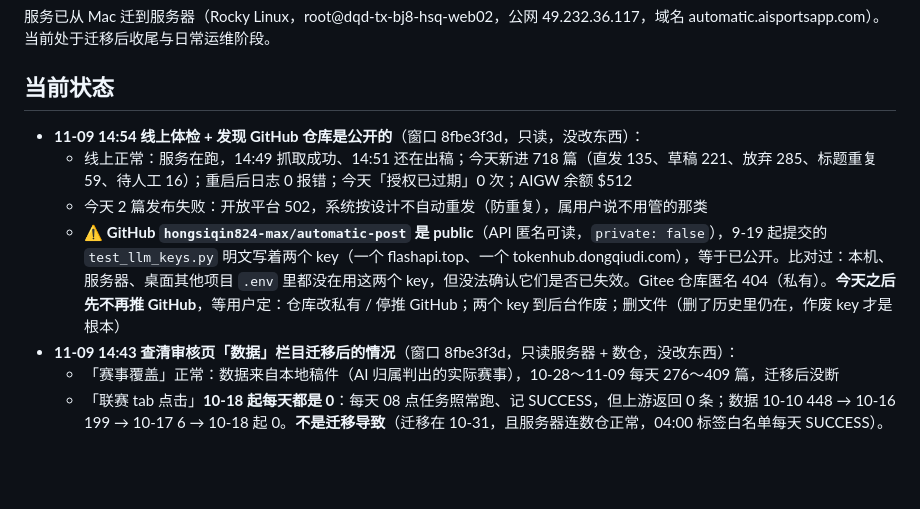
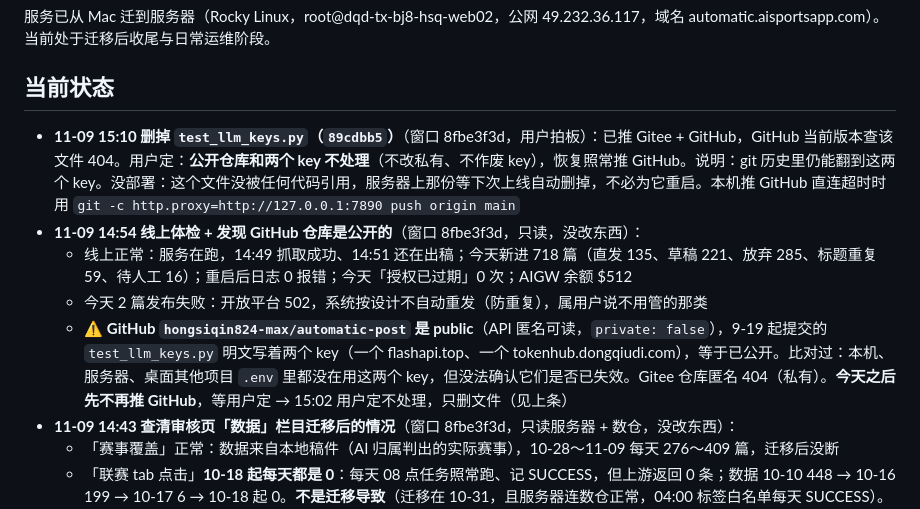
Before and after one commit to hongsiqin824-max/automatic-post, a Markdown page: 00_项目管理/进度快照.md, the part around the change. Drawn GitHub-style; blank space fills up the shorter version.

Commit message:
记录删除 test_llm_keys.py 和公开仓库不处理的决定

```diff
--- a/00_项目管理/进度快照.md
+++ b/00_项目管理/进度快照.md
@@ -9,10 +9,11 @@
 服务已从 Mac 迁到服务器（Rocky Linux，root@dqd-tx-bj8-hsq-web02，公网 49.232.36.117，域名 automatic.aisportsapp.com）。当前处于迁移后收尾与日常运维阶段。
 
 ## 当前状态
+- **11-09 15:10 删掉 `test_llm_keys.py`（`89cdbb5`）**（窗口 8fbe3f3d，用户拍板）：已推 Gitee + GitHub，GitHub 当前版本查该文件 404。用户定：**公开仓库和两个 key 不处理**（不改私有、不作废 key），恢复照常推 GitHub。说明：git 历史里仍能翻到这两个 key。没部署：这个文件没被任何代码引用，服务器上那份等下次上线自动删掉，不必为它重启。本机推 GitHub 直连超时时用 `git -c http.proxy=http://127.0.0.1:7890 push origin main`
 - **11-09 14:54 线上体检 + 发现 GitHub 仓库是公开的**（窗口 8fbe3f3d，只读，没改东西）：
   - 线上正常：服务在跑，14:49 抓取成功、14:51 还在出稿；今天新进 718 篇（直发 135、草稿 221、放弃 285、标题重复 59、待人工 16）；重启后日志 0 报错；今天「授权已过期」0 次；AIGW 余额 $512
   - 今天 2 篇发布失败：开放平台 502，系统按设计不自动重发（防重复），属用户说不用管的那类
-  - ⚠️ **GitHub `hongsiqin824-max/automatic-post` 是 public**（API 匿名可读，`private: false`），9-19 起提交的 `test_llm_keys.py` 明文写着两个 key（一个 flashapi.top、一个 tokenhub.dongqiudi.com），等于已公开。比对过：本机、服务器、桌面其他项目 `.env` 里都没在用这两个 key，但没法确认它们是否已失效。Gitee 仓库匿名 404（私有）。**今天之后先不再推 GitHub**，等用户定：仓库改私有 / 停推 GitHub；两个 key 到后台作废；删文件（删了历史里仍在，作废 key 才是根本）
+  - ⚠️ **GitHub `hongsiqin824-max/automatic-post` 是 public**（API 匿名可读，`private: false`），9-19 起提交的 `test_llm_keys.py` 明文写着两个 key（一个 flashapi.top、一个 tokenhub.dongqiudi.com），等于已公开。比对过：本机、服务器、桌面其他项目 `.env` 里都没在用这两个 key，但没法确认它们是否已失效。Gitee 仓库匿名 404（私有）。**今天之后先不再推 GitHub**，等用户定 → 15:02 用户定不处理，只删文件（见上条）
 - **11-09 14:43 查清审核页「数据」栏目迁移后的情况**（窗口 8fbe3f3d，只读服务器 + 数仓，没改东西）：
   - 「赛事覆盖」正常：数据来自本地稿件（AI 归属判出的实际赛事），10-28～11-09 每天 276～409 篇，迁移后没断
   - 「联赛 tab 点击」**10-18 起每天都是 0**：每天 08 点任务照常跑、记 SUCCESS，但上游返回 0 条；数据 10-10 448 → 10-16 199 → 10-17 6 → 10-18 起 0。**不是迁移导致**（迁移在 10-31，且服务器连数仓正常，04:00 标签白名单每天 SUCCESS）。抽查 11-08 20–21 点数仓 `sr_prod.dwd.dwd_flow_sensor_s`，懂球帝Pro iOS（`com.data4sports.app`）的 `tab_switch` 事件 0 条。口径只统计 Pro iOS「头条 → 彩经」下的联赛 tab（安卓 / 主 App 不上报联赛名）。原因猜是 Pro iOS 改版或埋点改了，要找 App / 数据同学确认；查更大范围数仓查询会超时
```
